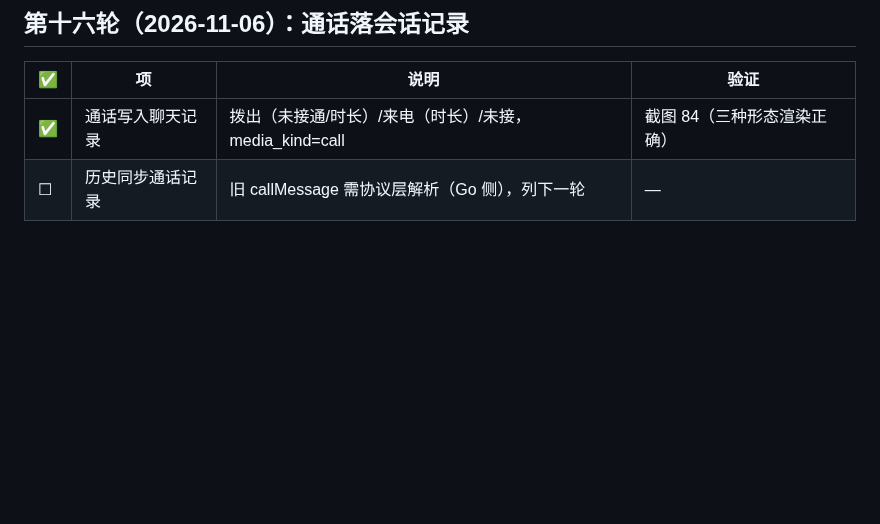
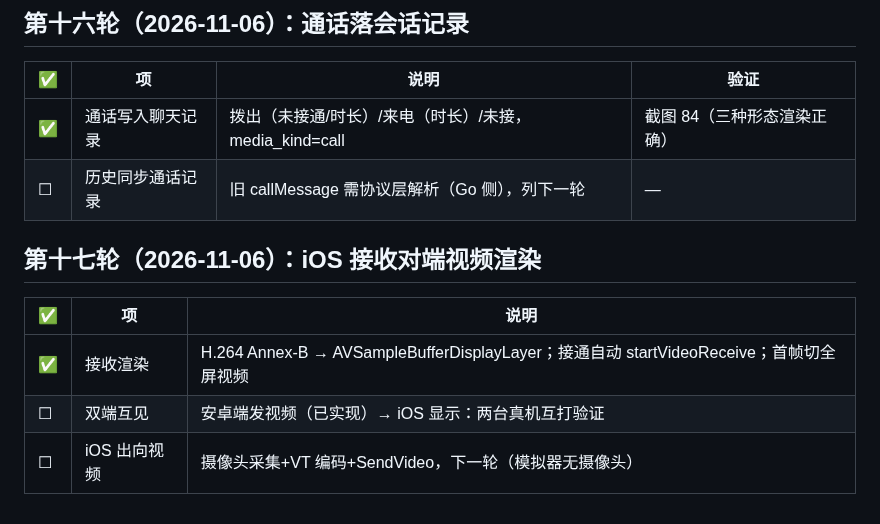
Before and after one commit to cyloct-cpu/weifan, a Markdown page: docs/21-实机验证清单-2026-11-05.md, the part around the change. Drawn GitHub-style; blank space fills up the shorter version.

Commit message:
docs: 对端视频渲染回填

```diff
--- a/docs/21-实机验证清单-2026-11-05.md
+++ b/docs/21-实机验证清单-2026-11-05.md
@@ -235,3 +235,11 @@
 |---|---|---|---|
 | ✅ | 通话写入聊天记录 | 拨出（未接通/时长）/来电（时长）/未接，media_kind=call | 截图 84（三种形态渲染正确） |
 | ☐ | 历史同步通话记录 | 旧 callMessage 需协议层解析（Go 侧），列下一轮 | — |
+
+## 第十七轮（2026-11-06）：iOS 接收对端视频渲染
+
+| ✅ | 项 | 说明 |
+|---|---|---|
+| ✅ | 接收渲染 | H.264 Annex-B → AVSampleBufferDisplayLayer；接通自动 startVideoReceive；首帧切全屏视频 |
+| ☐ | 双端互见 | 安卓端发视频（已实现）→ iOS 显示：两台真机互打验证 |
+| ☐ | iOS 出向视频 | 摄像头采集+VT 编码+SendVideo，下一轮（模拟器无摄像头） |
```
